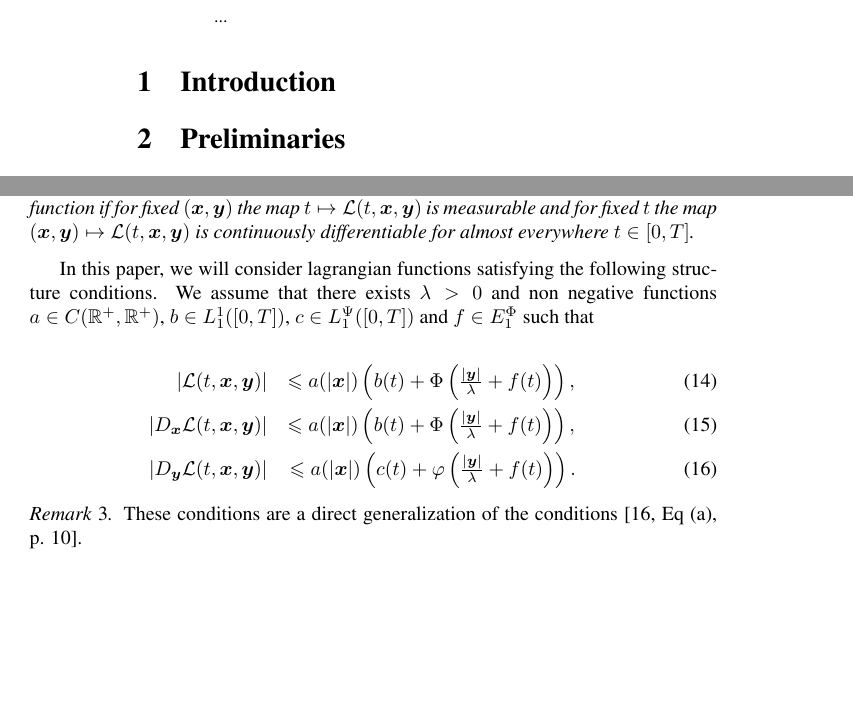
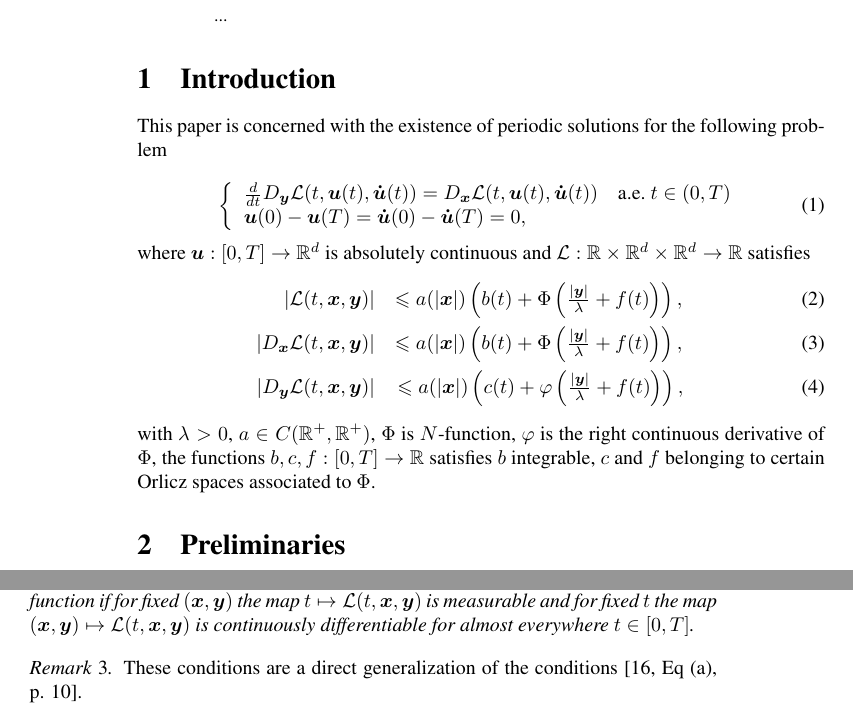
Before and after one commit to fdmazzone/ArchivosProyecto, a LaTeX paper (LagrangianoOrlicz.tex): two parts of pages 2 and 7 of 18 before the commit and two parts of pages 2 and 7 of 19 after it, joined at a grey line, cut so that both start at the same text, the shorter picture padded with empty space. Compiled offline with pdfLaTeX; the source files are stored in an older character set and shown here as Unicode.

Commit message:
28/10/2014 11:52

```diff
--- a/LagrangianoOrlicz.tex
+++ b/LagrangianoOrlicz.tex
@@ -139,6 +139,26 @@ B\^{a}timent de Math\'{e}matiques, BP 6759, 45067 Orl\'{e}ans Cedex 2, France,\\
 %\tableofcontents
 
 \section{Introduction}
+
+This paper is concerned with the existence of periodic solutions for the following problem
+
+\begin{equation}\label{ecualagran2}
+    \left\{%
+\begin{array}{ll}
+   \frac{d}{dt} D_{\b{y}}\mathcal{L}(t,\b{u}(t),\b{\dot{u}}(t))= D_{\b{x}}\mathcal{L}(t,\b{u}(t),\b{\dot{u}}(t)) \quad \hbox{a.e.}\ t \in (0,T)\\
+    \b{u}(0)-\b{u}(T)=\b{\dot{u}}(0)-\b{\dot{u}}(T)=0,
+\end{array}%
+\right.
+\end{equation}
+ where $\b{u}:[0,T]\to\rr^d$ is absolutely continuous and  $\mathcal{L}:\rr\times\rr^d\times \rr^d\to\rr$ satisfies
+\begin{eqnarray}
+|\mathcal{L}(t,\b{x},\b{y})| &\leq a(|\b{x}|)\left(b(t)+ \Phi\left(\frac{|\b{y}|}{\lambda}+f(t) \right)\right),\label{cotaL}\\
+|D_{\b{x}}\mathcal{L}(t,\b{x},\b{y})| &\leq a(|\b{x}|)\left(b(t)+ \Phi\left(\frac{|\b{y}|}{\lambda}+f(t) \right)\right),\label{cotaDxL}\\
+|D_{\b{y}}\mathcal{L}(t,\b{x},\b{y})| &\leq a(|\b{x}|)\left(c(t)+ \varphi\left(\frac{|\b{y}|}{\lambda}+f(t)\right)  \right),\label{cotaDyL}
+\end{eqnarray}
+with  $\lambda>0$,  $a\in C(\mathbb{R}^+, \mathbb{R}^+)$, $\Phi$ is $N$-function, $\varphi$ is the right continuous derivative of $\Phi$,  the functions $b,c,f:[0,T]\to\rr$ satisfies  $b$ integrable,   $c$ and $f$  belonging to  certain  Orlicz spaces associated to $\Phi$.
+
+
 
 \section{Preliminaries}
 
@@ -393,44 +413,6 @@ the map $t \mapsto \mathcal{L}(t, \b{x},\b{y})$ is measurable  and for fixed $t$
 \end{defi}
 
 
-In this paper, we will consider lagrangian functions satisfying the following structure conditions. We assume  that there
-exists $\lambda>0$ and non negative functions  \linebreak $a \in C(\mathbb{R}^+, \mathbb{R}^+)$, $b \in L^1_1([0,T])$, $c \in \lpsi_1([0,T])$ and $f\in\ephi_1$ such that
-
-\begin{eqnarray}
-|\mathcal{L}(t,\b{x},\b{y})| &\leq a(|\b{x}|)\left(b(t)+ \Phi\left(\frac{|\b{y}|}{\lambda}+f(t) \right)\right),\label{cotaL}\\
-|D_{\b{x}}\mathcal{L}(t,\b{x},\b{y})| &\leq a(|\b{x}|)\left(b(t)+ \Phi\left(\frac{|\b{y}|}{\lambda}+f(t) \right)\right),\label{cotaDxL}\\
-|D_{\b{y}}\mathcal{L}(t,\b{x},\b{y})| &\leq a(|\b{x}|)\left(c(t)+ \varphi\left(\frac{|\b{y}|}{\lambda}+f(t)\right)  \right).\label{cotaDyL}
-\end{eqnarray}
-
-
-
-%\begin{comentario}These conditions are a generalization of the frequently considered condition (A) (see \cite{tang1995periodic, tang2010periodic, xu2007some,zhao2004periodic} ). In fact, conditions  \eqref{cotaL}, \eqref{cotaDxL} and \eqref{cotaDyL} are equivalent to condition (A)  when  $\mathcal{L}(t,\b{x},\b{y})=\Phi_p(|\b{y}|)+F(t,\b{x})$, $\Phi_p(s)=s^p/p$ and\, $d(t)=0$ (see \cite{mawhin2010critical}).
-%\end{comentario}
-%
-%\begin{comentario}  As a direct consequence of convexity, we can  bound the term $\Phi(|\b{y}|/\lambda+d(t))$ where $d\in \ephi_1$, by the expression  $\frac12\Phi(|\b{y}|/\Lambda)+b(t)$ with $b(t):=\tfrac12\Phi(2d(t))\in L^1_1$ and  $\Lambda= \lambda/2$. That is, we can  assume $d(t) = 0$ at the price of making smaller the value of $\lambda$.
-%\end{comentario}
-%
- %\begin{comentario} Let us note that if $\Phi\in\Delta_2$ then we can assume $d(t)=0$ keeping the same value of $\lambda$. This is consequence of the fact that a non decreasing  function $G:\mathbb{R}^+\to\mathbb{R}^+$ such that $G \in \Delta_2$, is quasi-subadditive. In fact, we suppose $y\leq x$, then
-%\[G(x+y)\leq G(2x)\leq KG(x)\leq K\left(G(x)+G(y)\right).\]
-%Moreover, if $\Phi \in \Delta_2$  then $\varphi \in \Delta_2$, as the following simple argument shows
-%\[2x\varphi(2x)\leq K \Phi(2x)\leq K^2\Phi(x)\leq K^2x\varphi(x). \]
-%
-%Here we have used \cite[Thm. 4.1]{KR},  the fact that $\Phi \in \Delta_2$
-%and the inequality $\Phi(x)\leq x\varphi(x)$ that is valid for any $N$-function.
-%{\color{red} Buscar cita para omitir la cuenta anterior}.
-%
-%Therefore if $\Phi \in \Delta_2$ we have that
-%\[b(t)+ \Phi\left(\frac{|\b{y}|}{\lambda}+d(t) \right)\leq
-%b(t)+ K\Phi\left(d(t) \right) +K\Phi\left(\frac{|\b{y}|}{\lambda}\right)=b_1(t)+K\Phi\left(\frac{|\b{y}|}{\lambda}\right),\]
-%where $b_1(t)=b(t)+ K\Phi\left(d(t) \right)\in L^1_1([0,T])$. A similar fact holds with $\varphi$ instead $\Phi$ namely
-%\[ c(t)+ \varphi\left(\frac{|\b{y}|}{\lambda}+d(t)\right) \leq c_1(t)+ \varphi\left(\frac{|\b{y}|}{\lambda}\right),\]
-%where, as consequence of Lemma \ref{phi_comp} and the $\Delta_2$ condition on $\Phi$, we have   $c_1(t):=c(t)+K\varphi\left(d(t)\right)\in \lpsi_1$.
-%
-%The following  example shows that the condition $\Delta_2$ is essential in the previous discussion. Let $\Phi(s)=e^s-s-1$ and let $d$ be a function in $\lphi_1\setminus L^{\infty}_1$. We suppose that there exists $K>0$ and $b\in L^1_1$ such that $\Phi(s+d(t))\leq K \Phi(s)+b(t)$.  This inequality implies for sufficient large $s$ that $\frac12e^se^{d(t)}\leq Ke^s+b(t)$. As $d\notin L^{\infty}_1$ we can fix $t$ with $e^{b(t)}>4K$. Hence, we obtain $2Ke^s\leq Ke^s+b(t)$, which is
-%evidently false as the limit $s\to +\infty$ shows.
-%{\color{red} El remark es muuuuy largo, repite $\Phi \in Delta_2$ y no aclara el dominio de $\Phi$ para distinguir global y no.
-%$G$ es la $\Phi$??  CAMBIAR POR LOS NUEVOS REMARKS!!!!}
-%\end{comentario}
 
 
 \begin{comentario}These conditions are a direct  generalization of the conditions
```
Also changed, not shown: LagrangianoOrlicz.pdf, LagrangianoOrlicz.tex (16 more changed lines).
